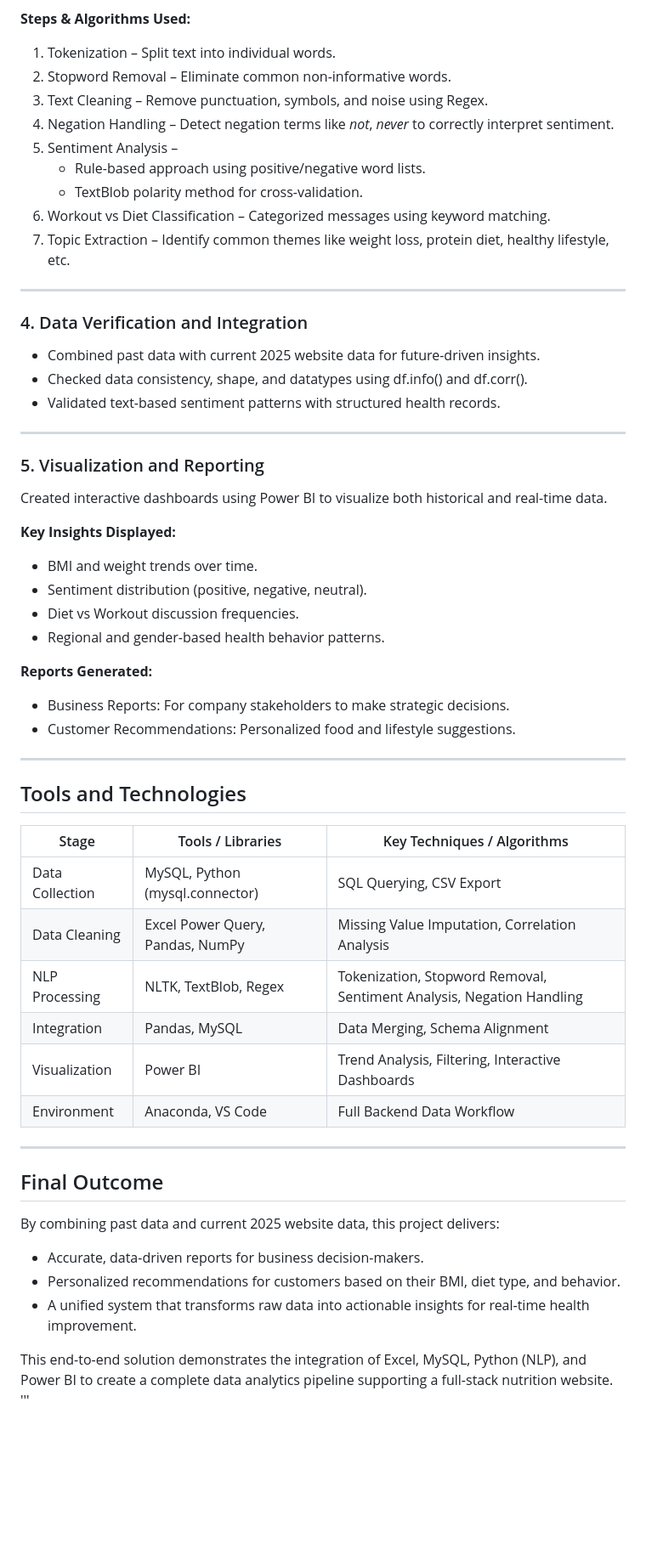
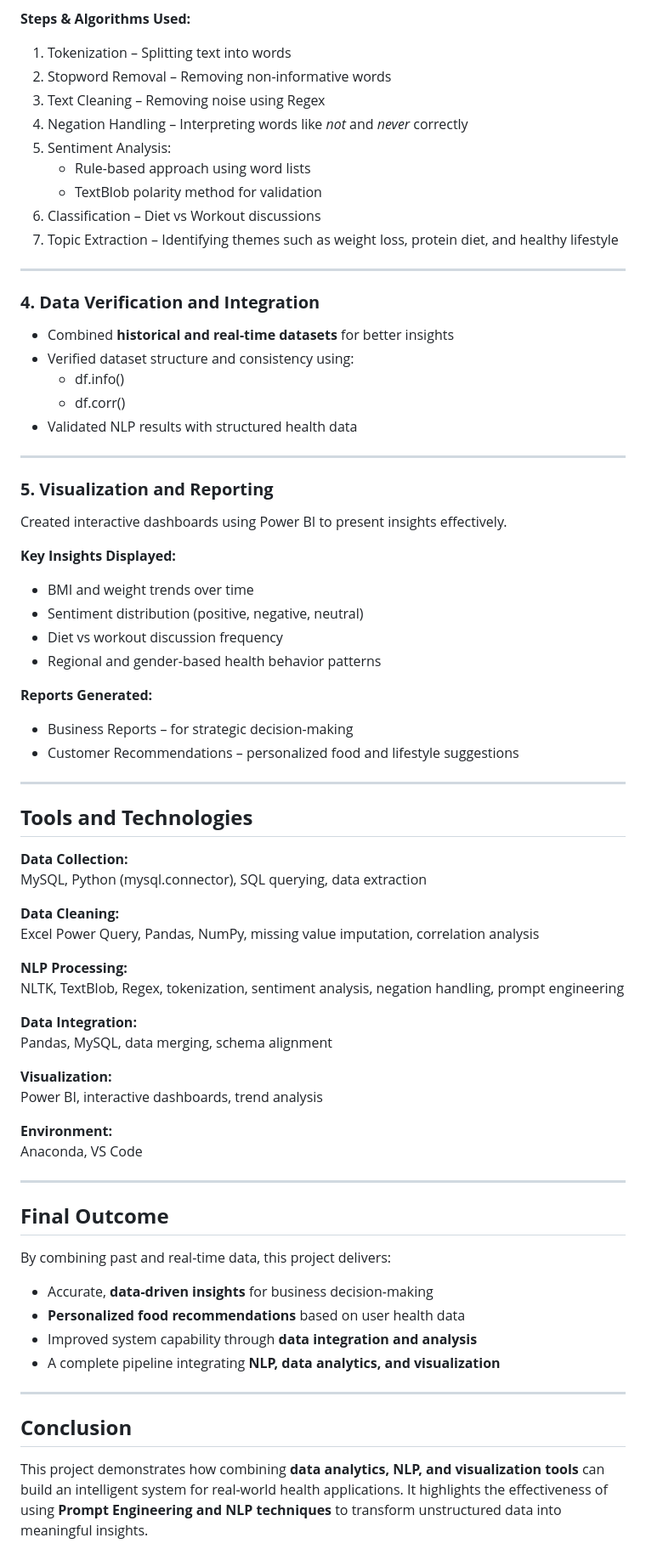
Before and after one commit to chandru-raman-678/nlp-based-food-recommendation-dashboard-and-design, a Markdown page: ReadMe.md, the part around one of its changes. Shown at 85% size. Rendered like a GitHub page; blank space fills up the shorter version.

Commit message:
Update ReadMe.md
content updated

```diff
--- a/ReadMe.md
+++ b/ReadMe.md
@@ -52,57 +59,72 @@ Applied NLP to community chat data to understand diet and fitness discussions.
 
 **Steps & Algorithms Used:**
-1. Tokenization – Split text into individual words.
-2. Stopword Removal – Eliminate common non-informative words.
-3. Text Cleaning – Remove punctuation, symbols, and noise using Regex.
-4. Negation Handling – Detect negation terms like *not*, *never* to correctly interpret sentiment.
-5. Sentiment Analysis –
-   - Rule-based approach using positive/negative word lists.
-   - TextBlob polarity method for cross-validation.
-6. Workout vs Diet Classification – Categorized messages using keyword matching.
-7. Topic Extraction – Identify common themes like weight loss, protein diet, healthy lifestyle, etc.
+1. Tokenization – Splitting text into words
+2. Stopword Removal – Removing non-informative words
+3. Text Cleaning – Removing noise using Regex
+4. Negation Handling – Interpreting words like *not* and *never* correctly
+5. Sentiment Analysis:
+   - Rule-based approach using word lists
+   - TextBlob polarity method for validation
+6. Classification – Diet vs Workout discussions
+7. Topic Extraction – Identifying themes such as weight loss, protein diet, and healthy lifestyle
 
 ---
 
-### 4. Data Verification and Integration
-- Combined past data with current 2025 website data for future-driven insights.
-- Checked data consistency, shape, and datatypes using df.info() and df.corr().
-- Validated text-based sentiment patterns with structured health records.
+### **4. Data Verification and Integration**
+- Combined **historical and real-time datasets** for better insights
+- Verified dataset structure and consistency using:
+  - df.info()
+  - df.corr()
+- Validated NLP results with structured health data
 
 ---
 
-### 5. Visualization and Reporting
-Created interactive dashboards using Power BI to visualize both historical and real-time data.
+### **5. Visualization and Reporting**
+Created interactive dashboards using Power BI to present insights effectively.
 
 **Key Insights Displayed:**
-- BMI and weight trends over time.
-- Sentiment distribution (positive, negative, neutral).
-- Diet vs Workout discussion frequencies.
-- Regional and gender-based health behavior patterns.
+- BMI and weight trends over time
+- Sentiment distribution (positive, negative, neutral)
+- Diet vs workout discussion frequency
+- Regional and gender-based health behavior patterns
 
 **Reports Generated:**
-- Business Reports: For company stakeholders to make strategic decisions.
-- Customer Recommendations: Personalized food and lifestyle suggestions.
+- Business Reports – for strategic decision-making
+- Customer Recommendations – personalized food and lifestyle suggestions
 
 ---
 
-## Tools and Technologies
+## **Tools and Technologies**
 
-| Stage | Tools / Libraries | Key Techniques / Algorithms |
-|-------|--------------------|-----------------------------|
-| Data Collection | MySQL, Python (mysql.connector) | SQL Querying, CSV Export |
-| Data Cleaning | Excel Power Query, Pandas, NumPy | Missing Value Imputation, Correlation Analysis |
-| NLP Processing | NLTK, TextBlob, Regex | Tokenization, Stopword Removal, Sentiment Analysis, Negation Handling |
-| Integration | Pandas, MySQL | Data Merging, Schema Alignment |
-| Visualization | Power BI | Trend Analysis, Filtering, Interactive Dashboards |
-| Environment | Anaconda, VS Code | Full Backend Data Workflow |
+**Data Collection:**
+MySQL, Python (mysql.connector), SQL querying, data extraction
+
+**Data Cleaning:**
+Excel Power Query, Pandas, NumPy, missing value imputation, correlation analysis
+
+**NLP Processing:**
+NLTK, TextBlob, Regex, tokenization, sentiment analysis, negation handling, prompt engineering
+
+**Data Integration:**
+Pandas, MySQL, data merging, schema alignment
+
+**Visualization:**
+Power BI, interactive dashboards, trend analysis
+
+**Environment:**
+Anaconda, VS Code
 
 ---
 
-## Final Outcome
-By combining past data and current 2025 website data, this project delivers:
-- Accurate, data-driven reports for business decision-makers.
-- Personalized recommendations for customers based on their BMI, diet type, and behavior.
-- A unified system that transforms raw data into actionable insights for real-time health improvement.
+## **Final Outcome**
+By combining past and real-time data, this project delivers:
 
-This end-to-end solution demonstrates the integration of Excel, MySQL, Python (NLP), and Power BI to create a complete data analytics pipeline supporting a full-stack nutrition website.
-'''
+- Accurate, **data-driven insights** for business decision-making
+- **Personalized food recommendations** based on user health data
+- Improved system capability through **data integration and analysis**
+- A complete pipeline integrating **NLP, data analytics, and visualization**
+
+---
+
+## **Conclusion**
+This project demonstrates how combining **data analytics, NLP, and visualization tools** can build an intelligent system for real-world health applications. It highlights the effectiveness of using **Prompt Engineering and NLP techniques** to transform unstructured data into meaningful insights.
```
Also changed, not shown: other parts of ReadMe.md (+39 -32 lines).
